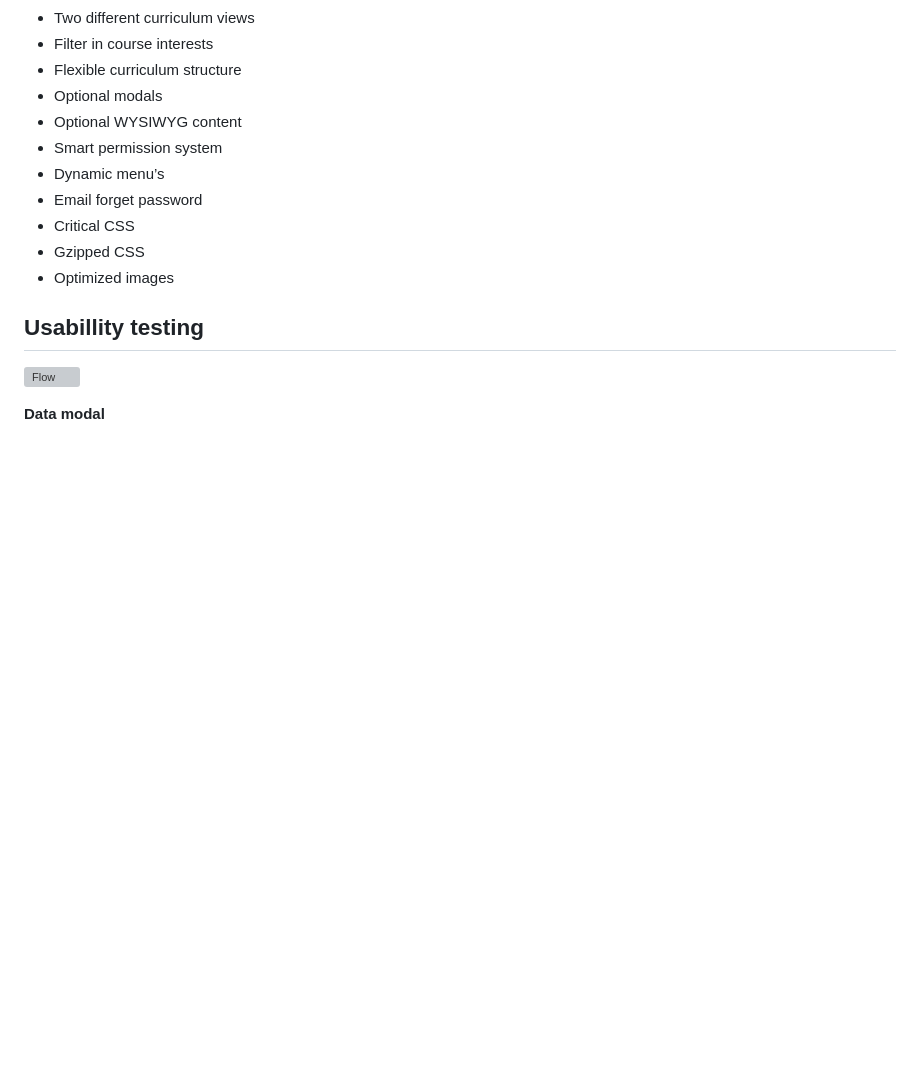
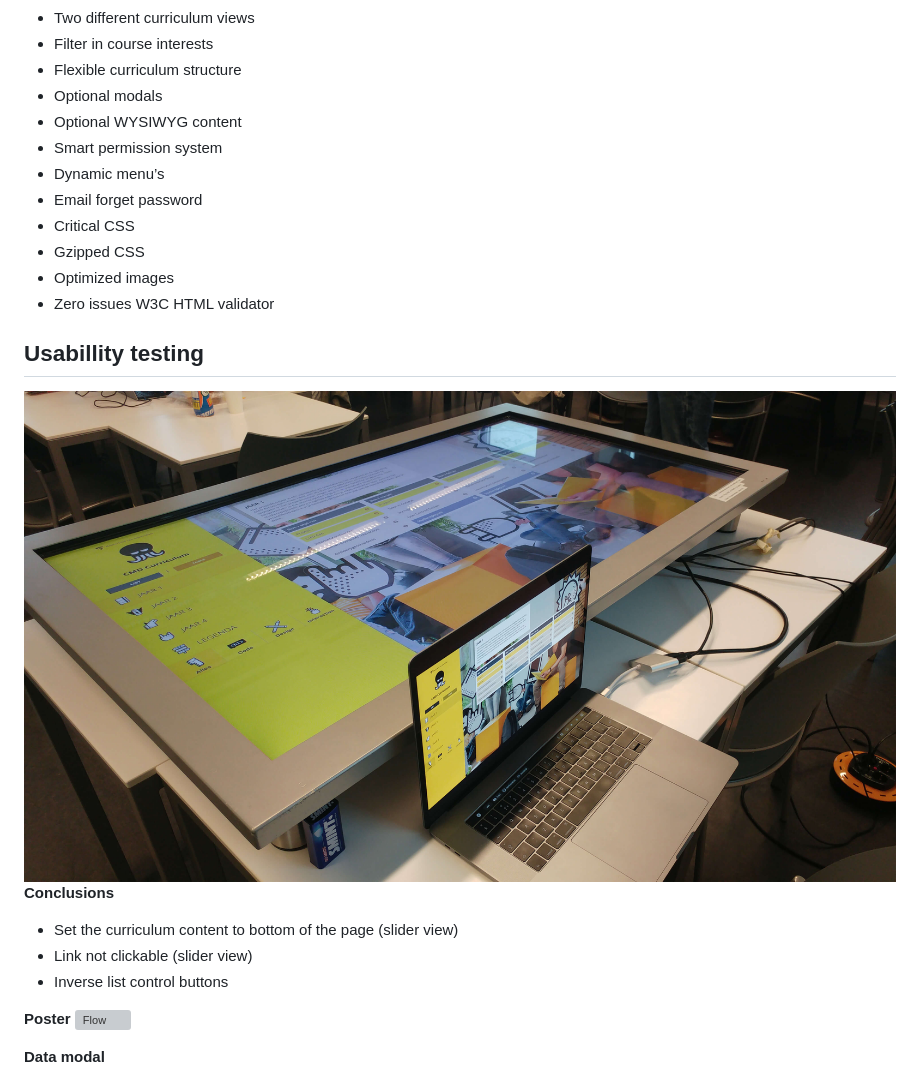
Before and after one commit to royvanderzon/cmd-curriculum, a Markdown page: README.md, the part around the change. Rendered like a GitHub page; pictures changed too: images/test.jpg (added); blank space fills up the shorter version; grey boxes are pictures that could not be loaded.

```diff
--- a/README.md
+++ b/README.md
@@ -30,8 +30,16 @@ All the inserted data will be converted to a fully responsive curriculum. The cu
 - Critical CSS
 - Gzipped CSS
 - Optimized images
+- Zero issues W3C HTML validator
 
 ## Usabillity testing
+![Flow](https://raw.githubusercontent.com/royvanderzon/cmd-curriculum/master/images/test.jpg)
+__Conclusions__
+- Set the curriculum content to bottom of the page (slider view)
+- Link not clickable (slider view)
+- Inverse list control buttons
+
+__Poster__
 ![Flow](https://raw.githubusercontent.com/royvanderzon/cmd-curriculum/master/images/poster.jpg)
 
 __Data modal__
```
Also changed, not shown: 1 other file.
